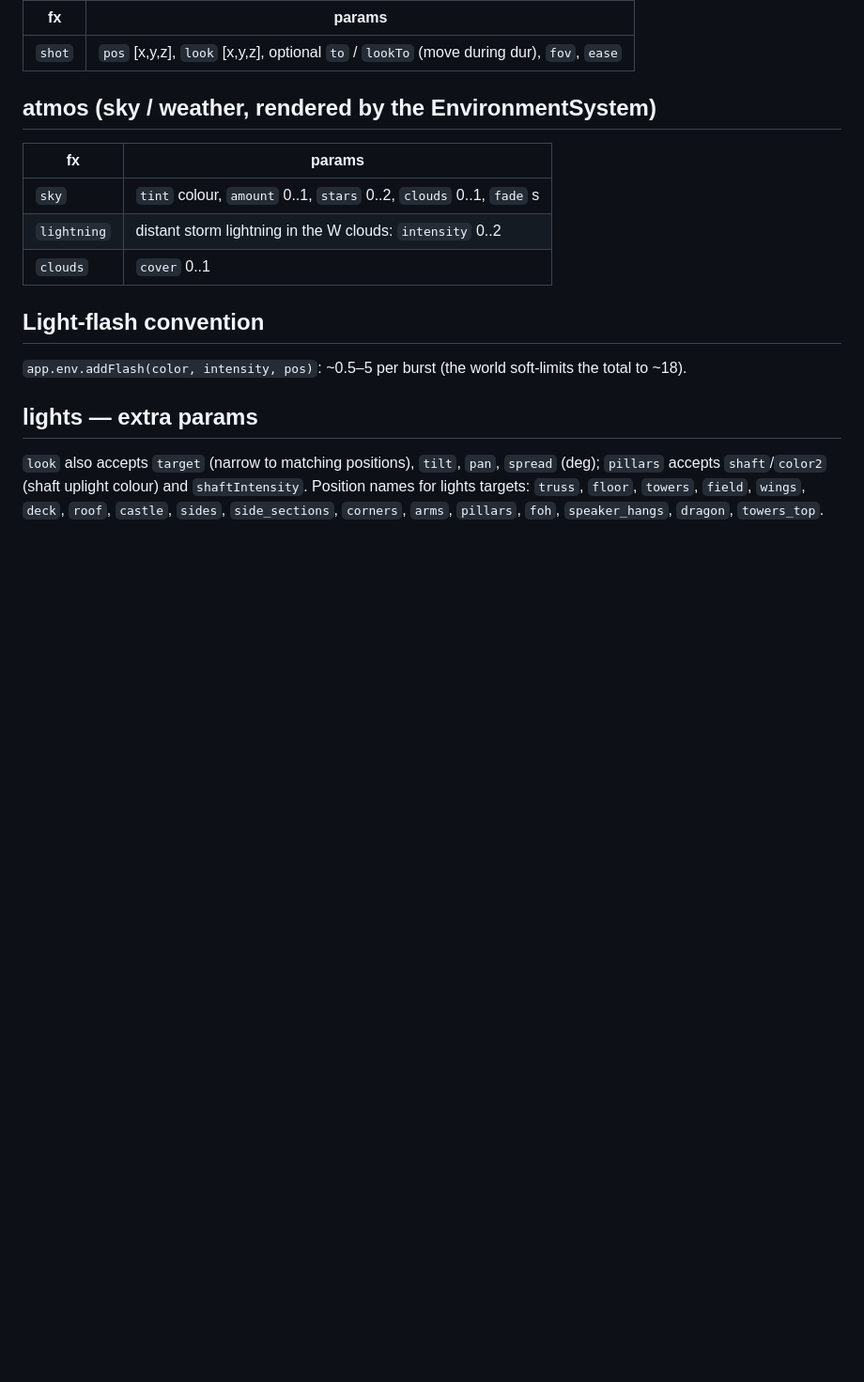
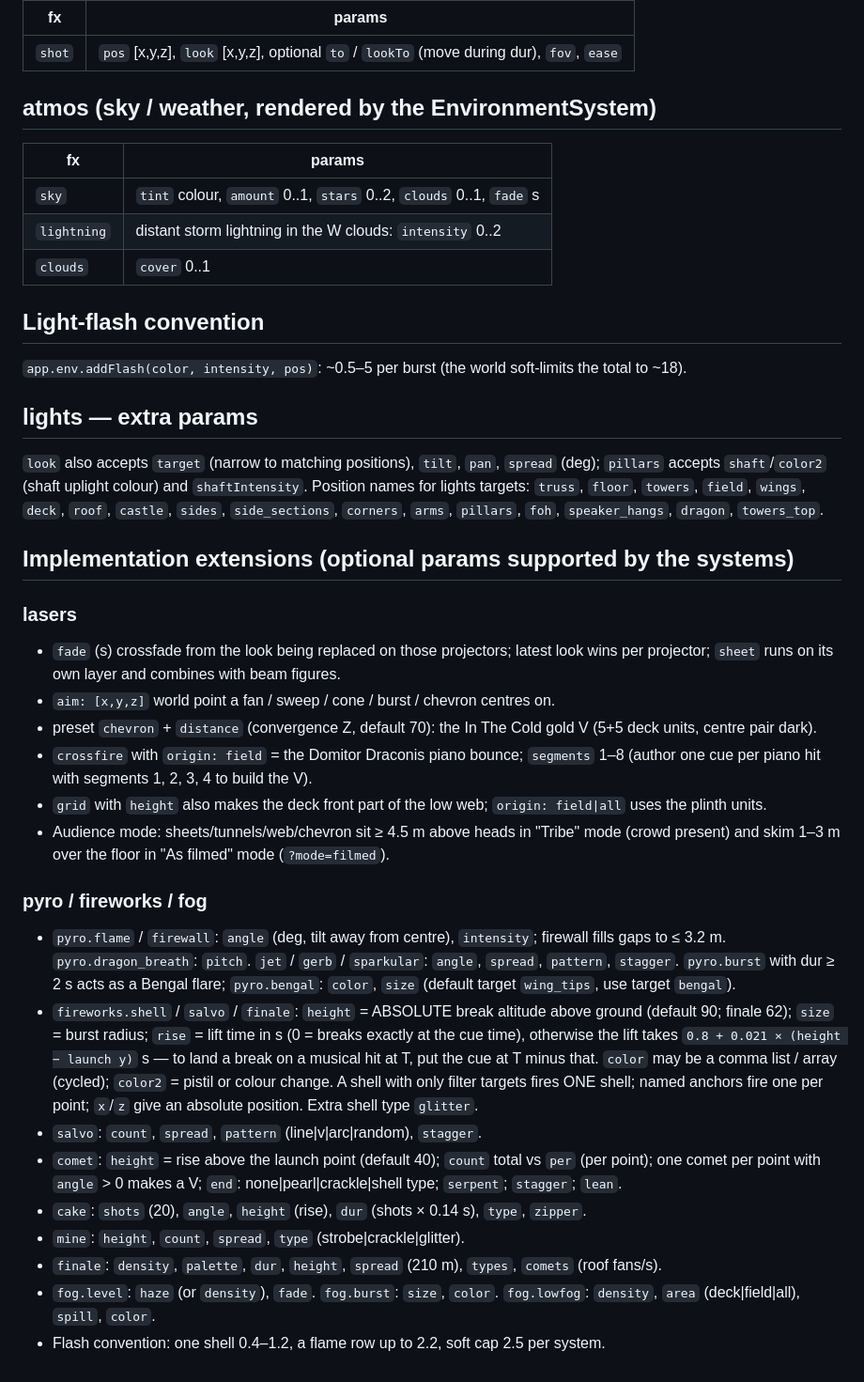
Before and after one commit to markkorbee-commits/Q-Crashers, a Markdown page: docs/show-format.md, the part around the change. Shown at 94% size. GitHub-like rendering; blank space fills up the shorter version.

Commit message:
Merge lasers + pyro/fireworks/fog; document their cue extensions
Co-Authored-By: Claude Opus 5.5 <noreply@anthropic.com>
Claude-Session: https://claude.ai/code/session_01V4HaWwXkfyxR1ep66xAS34

```diff
--- a/docs/show-format.md
+++ b/docs/show-format.md
@@ -126,3 +126,40 @@ Latest-started active `look` per group wins, cross-faded over `fade`.
 `pillars` accepts `shaft`/`color2` (shaft uplight colour) and `shaftIntensity`. Position names for
 lights targets: `truss`, `floor`, `towers`, `field`, `wings`, `deck`, `roof`, `castle`, `sides`,
 `side_sections`, `corners`, `arms`, `pillars`, `foh`, `speaker_hangs`, `dragon`, `towers_top`.
+
+## Implementation extensions (optional params supported by the systems)
+
+### lasers
+* `fade` (s) crossfade from the look being replaced on those projectors; latest look wins per
+  projector; `sheet` runs on its own layer and combines with beam figures.
+* `aim: [x,y,z]` world point a fan / sweep / cone / burst / chevron centres on.
+* preset `chevron` + `distance` (convergence Z, default 70): the In The Cold gold V (5+5 deck units,
+  centre pair dark).
+* `crossfire` with `origin: field` = the Domitor Draconis piano bounce; `segments` 1–8 (author one
+  cue per piano hit with segments 1, 2, 3, 4 to build the V).
+* `grid` with `height` also makes the deck front part of the low web; `origin: field|all` uses the
+  plinth units.
+* Audience mode: sheets/tunnels/web/chevron sit ≥ 4.5 m above heads in "Tribe" mode (crowd present)
+  and skim 1–3 m over the floor in "As filmed" mode (`?mode=filmed`).
+
+### pyro / fireworks / fog
+* `pyro.flame` / `firewall`: `angle` (deg, tilt away from centre), `intensity`; firewall fills gaps
+  to ≤ 3.2 m. `pyro.dragon_breath`: `pitch`. `jet` / `gerb` / `sparkular`: `angle`, `spread`,
+  `pattern`, `stagger`. `pyro.burst` with dur ≥ 2 s acts as a Bengal flare; `pyro.bengal`: `color`,
+  `size` (default target `wing_tips`, use target `bengal`).
+* `fireworks.shell` / `salvo` / `finale`: `height` = ABSOLUTE break altitude above ground (default 90;
+  finale 62); `size` = burst radius; `rise` = lift time in s (0 = breaks exactly at the cue time),
+  otherwise the lift takes `0.8 + 0.021 × (height − launch y)` s — to land a break on a musical hit
+  at T, put the cue at T minus that. `color` may be a comma list / array (cycled); `color2` = pistil
+  or colour change. A shell with only filter targets fires ONE shell; named anchors fire one per
+  point; `x`/`z` give an absolute position. Extra shell type `glitter`.
+* `salvo`: `count`, `spread`, `pattern` (line|v|arc|random), `stagger`.
+* `comet`: `height` = rise above the launch point (default 40); `count` total vs `per` (per point);
+  one comet per point with `angle` > 0 makes a V; `end`: none|pearl|crackle|shell type; `serpent`;
+  `stagger`; `lean`.
+* `cake`: `shots` (20), `angle`, `height` (rise), `dur` (shots × 0.14 s), `type`, `zipper`.
+* `mine`: `height`, `count`, `spread`, `type` (strobe|crackle|glitter).
+* `finale`: `density`, `palette`, `dur`, `height`, `spread` (210 m), `types`, `comets` (roof fans/s).
+* `fog.level`: `haze` (or `density`), `fade`. `fog.burst`: `size`, `color`. `fog.lowfog`: `density`,
+  `area` (deck|field|all), `spill`, `color`.
+* Flash convention: one shell 0.4–1.2, a flame row up to 2.2, soft cap 2.5 per system.
```
